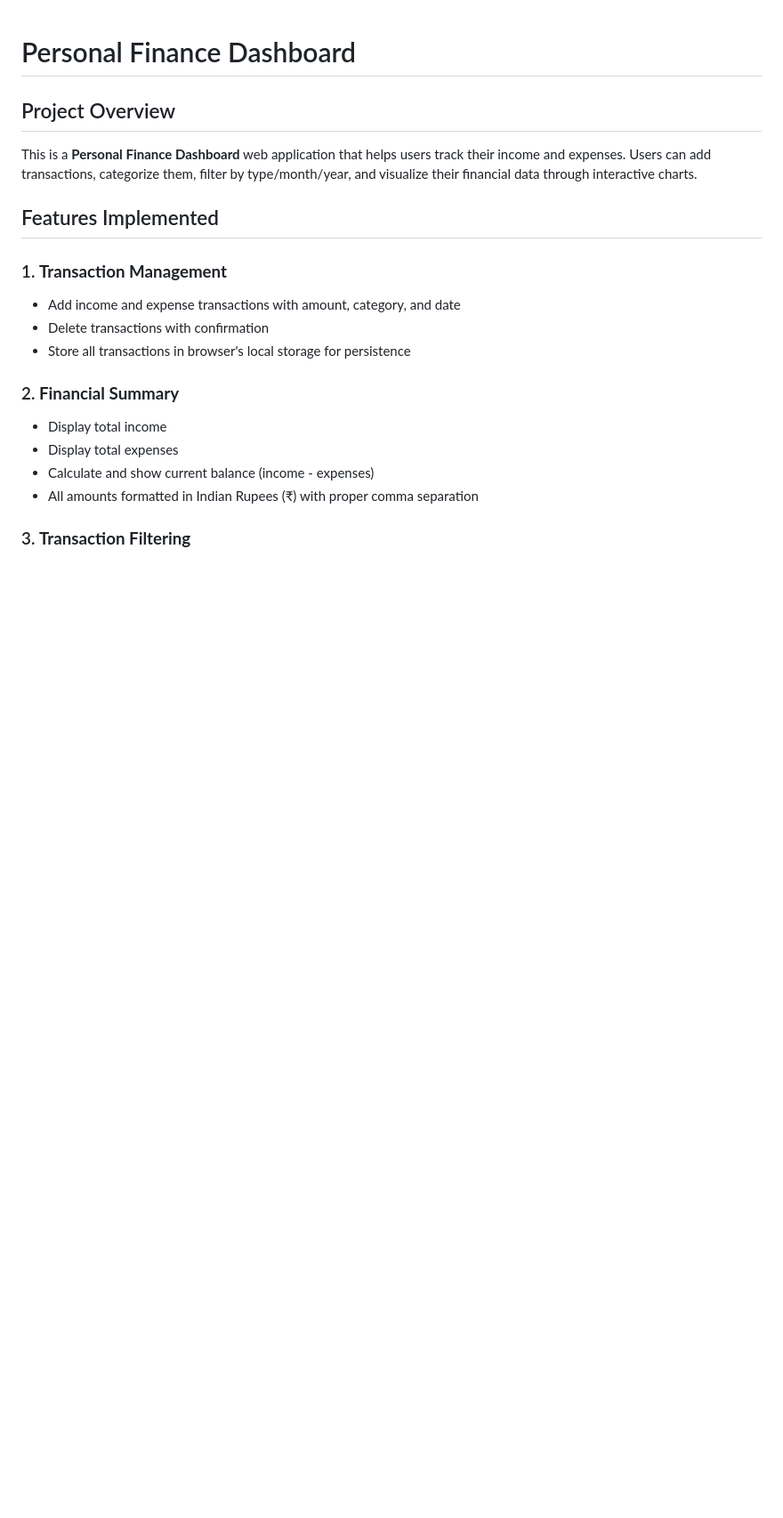
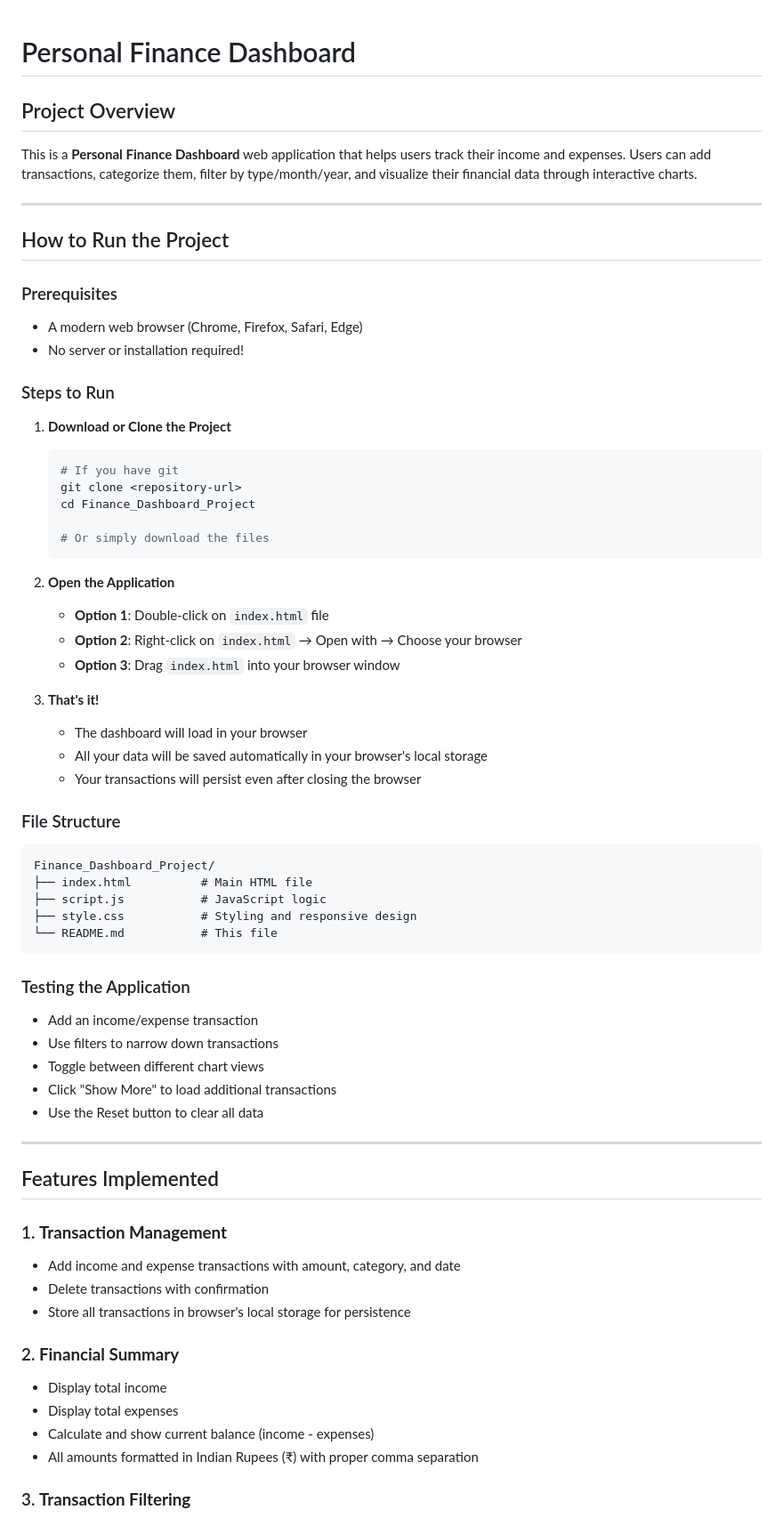
Before and after one commit to Vyom-404/Finance_Dashboard, a Markdown page: README.md, the part around the change. Shown at 89% size. Rendered like a GitHub page; blank space fills up the shorter version.

Commit message:
added steps to run the application

````diff
--- a/README.md
+++ b/README.md
@@ -2,6 +2,53 @@
 
 ## Project Overview
 This is a **Personal Finance Dashboard** web application that helps users track their income and expenses. Users can add transactions, categorize them, filter by type/month/year, and visualize their financial data through interactive charts.
+
+---
+
+## How to Run the Project
+
+### Prerequisites
+- A modern web browser (Chrome, Firefox, Safari, Edge)
+- No server or installation required!
+
+### Steps to Run
+
+1. **Download or Clone the Project**
+   ```bash
+   # If you have git
+   git clone <repository-url>
+   cd Finance_Dashboard_Project
+
+   # Or simply download the files
+   ```
+
+2. **Open the Application**
+   - **Option 1**: Double-click on `index.html` file
+   - **Option 2**: Right-click on `index.html` → Open with → Choose your browser
+   - **Option 3**: Drag `index.html` into your browser window
+
+3. **That's it!**
+   - The dashboard will load in your browser
+   - All your data will be saved automatically in your browser's local storage
+   - Your transactions will persist even after closing the browser
+
+### File Structure
+```
+Finance_Dashboard_Project/
+├── index.html          # Main HTML file
+├── script.js           # JavaScript logic
+├── style.css           # Styling and responsive design
+└── README.md           # This file
+```
+
+### Testing the Application
+- Add an income/expense transaction
+- Use filters to narrow down transactions
+- Toggle between different chart views
+- Click "Show More" to load additional transactions
+- Use the Reset button to clear all data
+
+---
 
 ## Features Implemented
 
````
